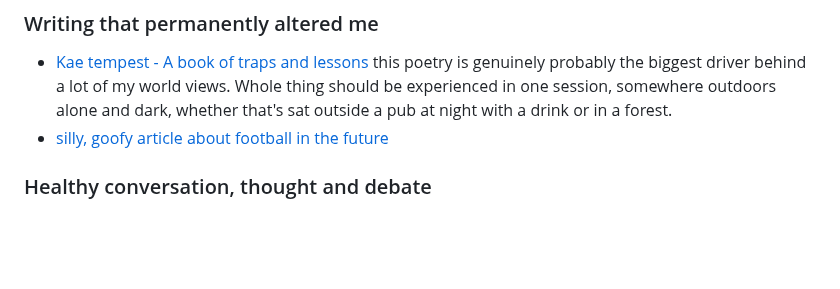
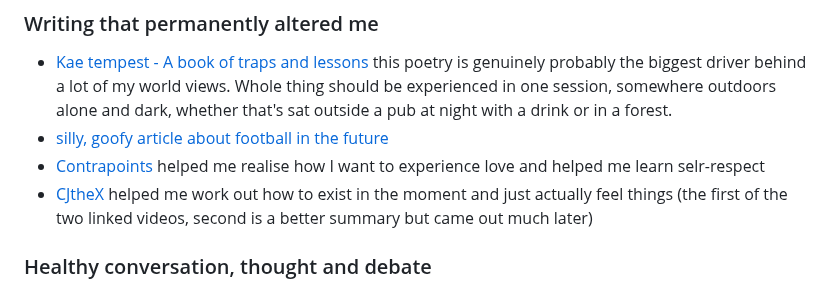
Before and after one commit to Wil-Ro/BlogPosts, a Markdown page: posts/Useful Notes/ScribbledLine.md, the part around the change. Drawn GitHub-style; blank space fills up the shorter version.

```diff
--- a/posts/Useful Notes/ScribbledLine.md
+++ b/posts/Useful Notes/ScribbledLine.md
@@ -12,6 +12,8 @@ This is my scribbled line, its a collection of things I find interesting or want
 ### Writing that permanently altered me
 - [Kae tempest - A book of traps and lessons](traps-and-lessons/) this poetry is genuinely probably the biggest driver behind a lot of my world views. Whole thing should be experienced in one session, somewhere outdoors alone and dark, whether that's sat outside a pub at night with a drink or in a forest.
 - [silly, goofy article about football in the future](https://www.sbnation.com/a/17776-football)
+- [Contrapoints](https://m.youtube.com/watch?v=RTRT794IQBg) helped me realise how I want to experience love and helped me learn selr-respect
+- [CJt](https://m.youtube.com/watch?v=UvYcunuF3Eo)[heX](https://m.youtube.com/watch?v=GZg_36utl2w) helped me work out how to exist in the moment and just actually feel things (the first of the two linked videos, second is a better summary but came out much later)
 
 ### Healthy conversation, thought and debate
 - [Cory Dransfeldt - Just Enough News](https://coryd.dev/posts/2024/just-enough-news)
```
